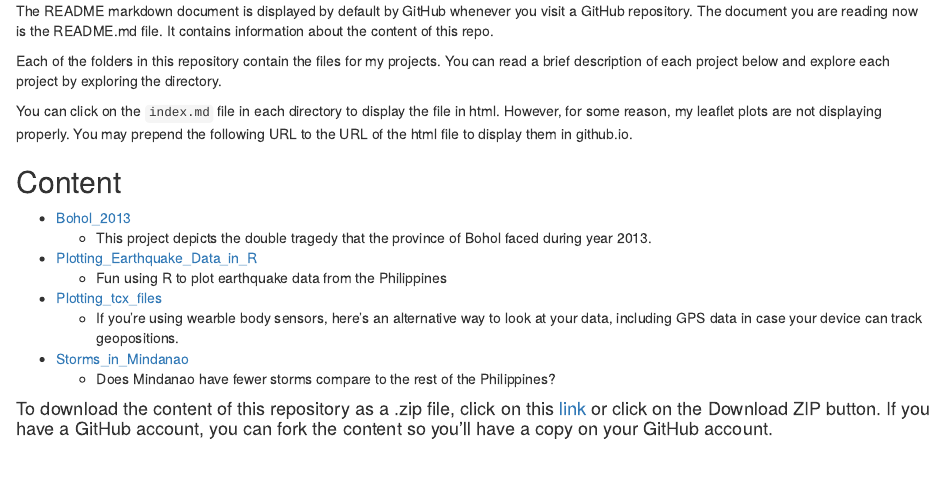
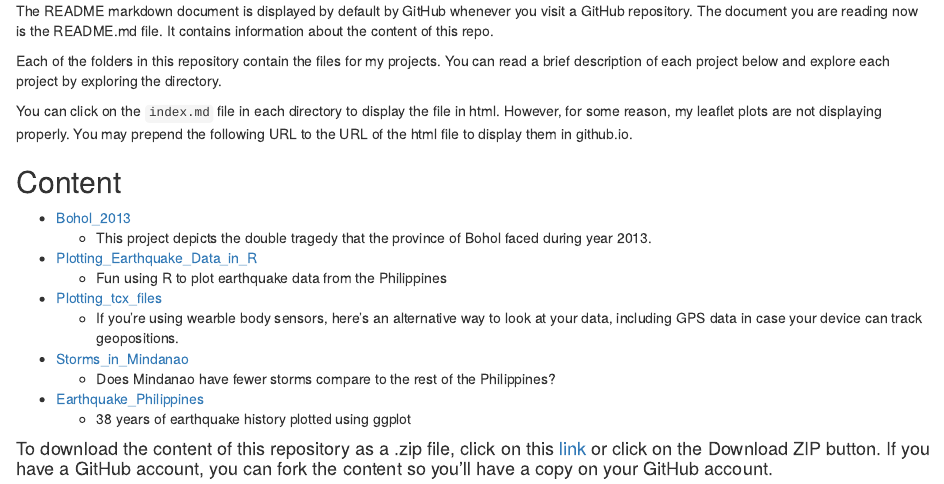
Before and after one commit to DocOfi/Building_Data_Visualization_Tools, an R Markdown document (index.Rmd): the page in a window 1100 px wide, from 450 px down. The pictures show the output file index.html that the author committed with the source, opened offline.

Commit message:
updated README.md and index.html

````diff
--- a/index.Rmd
+++ b/index.Rmd
@@ -2,7 +2,9 @@
 title: "Building_Data_Visualization_Tools"
 author: "Edmund Julian Ofilada"
 date: "March 30, 2018"
-output: html_document
+output:
+  html_document:
+        keep_md: TRUE
 ---
 
 ```{r setup, include=FALSE}
@@ -47,4 +49,8 @@ You can click on the `index.md` file in each directory to display the file in ht
 - [Storms_in_Mindanao](/Building_Data_Visualization_Tools/Storms_in_Mindanao/)
      - Does Mindanao have fewer storms compare to the rest of the Philippines?
 
+- [Earthquake_Philippines](https://docofi.github.io/Building_Data_Visualization_Tools/Earthquake_Philippines/)
+     - 38 years of earthquake history plotted using ggplot
+
+
 #### To download the content of this repository as a .zip file, click on this [link](/Building_Data_Visualization_Tools/archive/gh-pages.zip) or click on the Download ZIP button. If you have a GitHub account, you can fork the content so you'll have a copy on your GitHub account.
````
Also changed, not shown: README.md, index.html.
